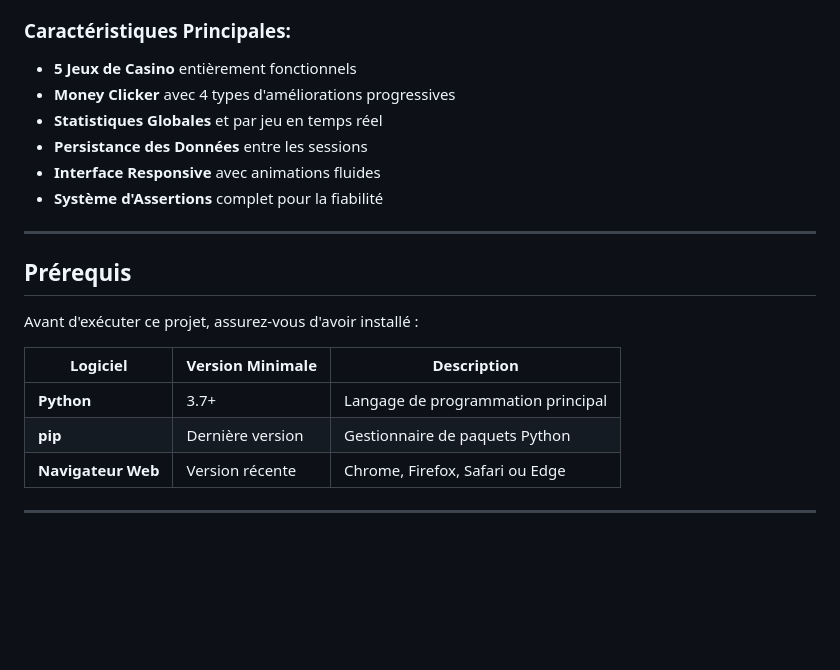
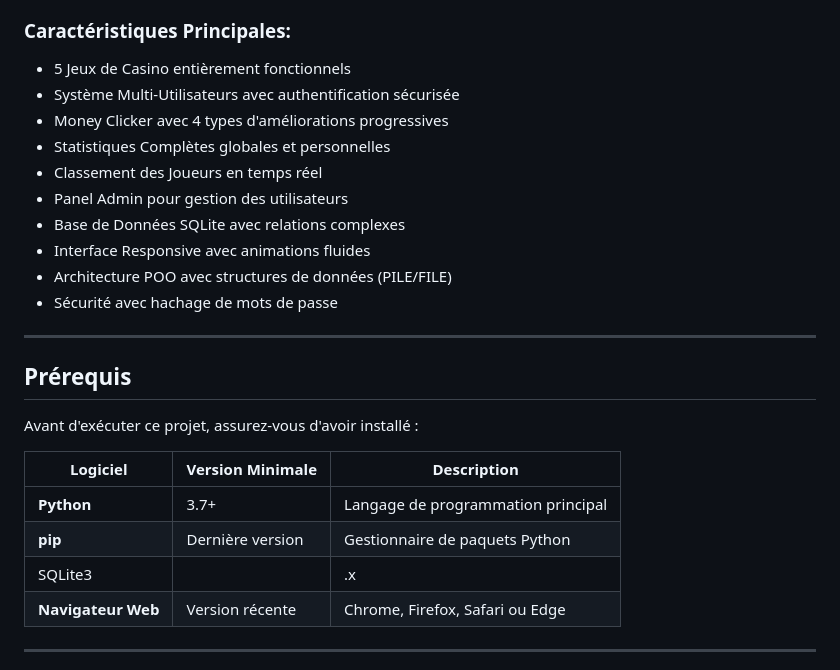
Before and after one commit to CLIMAXGN/Casinoeuil, a Markdown page: Readme.md, the part around the change. Drawn GitHub-style; blank space fills up the shorter version.

```diff
--- a/Readme.md
+++ b/Readme.md
@@ -59,12 +59,16 @@ Application web de casino complète construite avec **Flask** (backend Python) e
 
 ### Caractéristiques Principales:
 
-- **5 Jeux de Casino** entièrement fonctionnels
-- **Money Clicker** avec 4 types d'améliorations progressives
-- **Statistiques Globales** et par jeu en temps réel
-- **Persistance des Données** entre les sessions
-- **Interface Responsive** avec animations fluides
-- **Système d'Assertions** complet pour la fiabilité
+- 5 Jeux de Casino entièrement fonctionnels
+- Système Multi-Utilisateurs avec authentification sécurisée
+- Money Clicker avec 4 types d'améliorations progressives
+- Statistiques Complètes globales et personnelles
+- Classement des Joueurs en temps réel
+- Panel Admin pour gestion des utilisateurs
+- Base de Données SQLite avec relations complexes
+- Interface Responsive avec animations fluides
+- Architecture POO avec structures de données (PILE/FILE)
+- Sécurité avec hachage de mots de passe
 
 ---
 
@@ -76,6 +80,7 @@ Avant d'exécuter ce projet, assurez-vous d'avoir installé :
 |----------|------------------|-------------|
 | **Python** | 3.7+ | Langage de programmation principal |
 | **pip** | Dernière version | Gestionnaire de paquets Python |
+|SQLite3| |.x|               |Inclus avec Python|
 | **Navigateur Web** | Version récente | Chrome, Firefox, Safari ou Edge |
 
 ---
```
